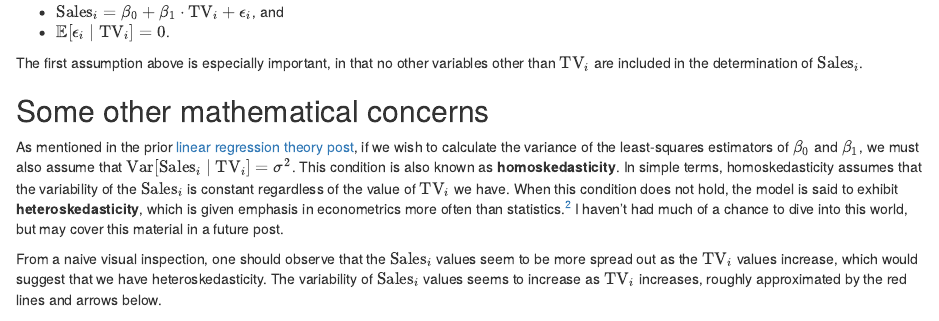
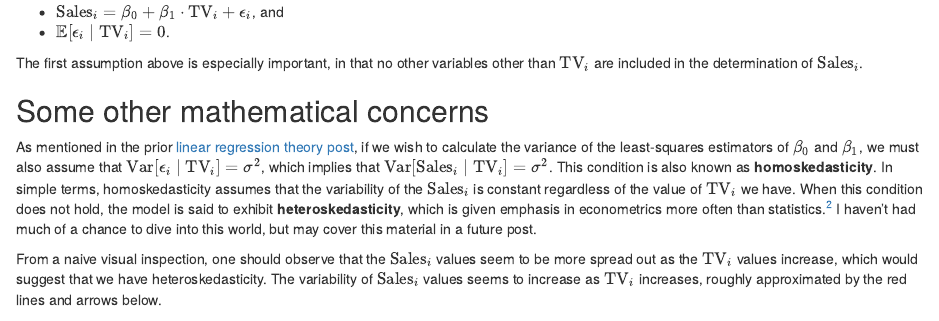
Before and after one commit to millerchangym/mathstatsmusicblog-preproduction, an R Markdown document (content/post/2021-08-14-lm-theory-in-practice/index.en.Rmd): the page in a window 1100 px wide, from 4110 px down. Rendered offline with R 4.5, knitr and Pandoc, with nearby package versions; some code elsewhere in the file could not run offline.

Commit message:
Quick typo

```diff
--- a/content/post/2021-08-14-lm-theory-in-practice/index.en.Rmd
+++ b/content/post/2021-08-14-lm-theory-in-practice/index.en.Rmd
@@ -160,7 +160,7 @@ The first assumption above is especially important, in that no other variables o
 
 ## Some other mathematical concerns
 
-As mentioned in the prior [linear regression theory post](/post/2021-07-17-lin-reg-1/everything-simple-lin-reg), if we wish to calculate the variance of the least-squares estimators of $\beta_0$ and $\beta_1$, we must also assume that $\text{Var}[\text{Sales}_i \mid \text{TV}_i] = \sigma^2$. This condition is also known as **homoskedasticity**. In simple terms, homoskedasticity assumes that the variability of the $\text{Sales}_i$ is constant regardless of the value of $\text{TV}_i$ we have. When this condition does not hold, the model is said to exhibit **heteroskedasticity**, which is given emphasis in econometrics more often than statistics.^[See the [Wikipedia page on heteroskedasticity](https://en.wikipedia.org/wiki/Heteroscedasticity) for more information.] I haven't had much of a chance to dive into this world, but may cover this material in a future post.
+As mentioned in the prior [linear regression theory post](/post/2021-07-17-lin-reg-1/everything-simple-lin-reg), if we wish to calculate the variance of the least-squares estimators of $\beta_0$ and $\beta_1$, we must also assume that $\text{Var}[\epsilon_i \mid \text{TV}_i] = \sigma^2$, which implies that $\text{Var}[\text{Sales}_i \mid \text{TV}_i] = \sigma^2$. This condition is also known as **homoskedasticity**. In simple terms, homoskedasticity assumes that the variability of the $\text{Sales}_i$ is constant regardless of the value of $\text{TV}_i$ we have. When this condition does not hold, the model is said to exhibit **heteroskedasticity**, which is given emphasis in econometrics more often than statistics.^[See the [Wikipedia page on heteroskedasticity](https://en.wikipedia.org/wiki/Heteroscedasticity) for more information.] I haven't had much of a chance to dive into this world, but may cover this material in a future post.
 
 From a naive visual inspection, one should observe that the $\text{Sales}_i$ values seem to be more spread out as the $\text{TV}_i$ values increase, which would suggest that we have heteroskedasticity. The variability of $\text{Sales}_i$ values seems to increase as $\text{TV}_i$ increases, roughly approximated by the red lines and arrows below.
 
```
Also changed, not shown: content/post/2021-08-14-lm-theory-in-practice/index.en.html.
